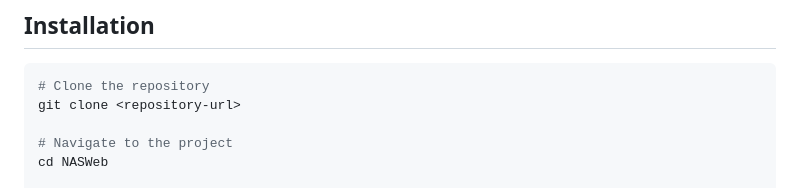
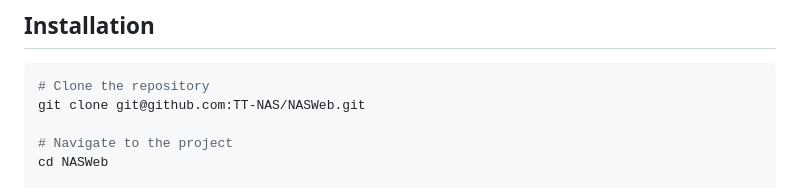
Before and after one commit to TT-NAS/NASWeb, a Markdown page: README.md, the part around the change. Rendered like a GitHub page.

Commit message:
Update repository clone command in README

````diff
--- a/README.md
+++ b/README.md
@@ -86,7 +86,7 @@ Before running the project, make sure you have installed:
 
 ```bash
 # Clone the repository
-git clone <repository-url>
+git clone git@github.com:TT-NAS/NASWeb.git
 
 # Navigate to the project
 cd NASWeb
````
